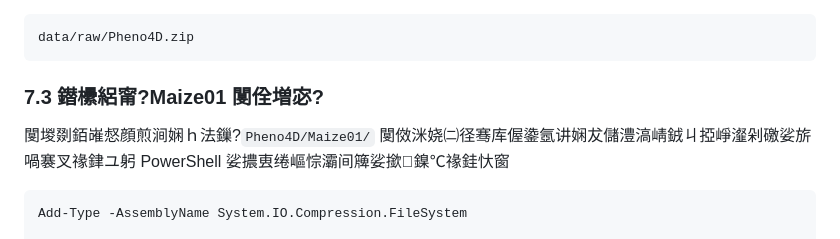
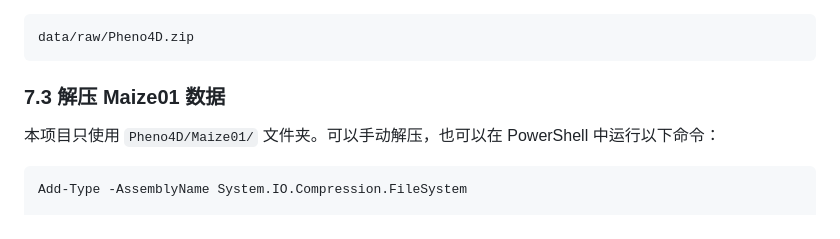
Before and after one commit to D2RS-2026spring/pheno4d-maize-phenotyping, a Markdown page: README.md, the part around one of its changes. Drawn GitHub-style.

Commit message:
Fix README encoding
Updated the README to provide project overview, data sources, reproduction steps, and issues encountered during the project.

````diff
--- a/README.md
+++ b/README.md
@@ -60,8 +80,9 @@ cd pheno4d-maize-phenotyping
 data/raw/Pheno4D.zip
 ```
 
-### 7.3 鐟欙絽甯?Maize01 閺佺増宓?
-閺堫剟銆嶉惄顔煎涧娴ｈ法鏁?`Pheno4D/Maize01/` 閺傚洣娆㈡径骞库偓鍌氬讲娴犮儲澧滈崝銊ㄐ掗崢瀣剁礉娑旂喎褰叉禒銉ユ躬 PowerShell 娑擃叀绻嶇悰灞间簰娑撳鎳℃禒銈忕窗
+### 7.3 解压 Maize01 数据
+
+本项目只使用 `Pheno4D/Maize01/` 文件夹。可以手动解压，也可以在 PowerShell 中运行以下命令：
 
 ```powershell
 Add-Type -AssemblyName System.IO.Compression.FileSystem
````
Also changed, not shown: other parts of README.md (+86 -49 lines).
